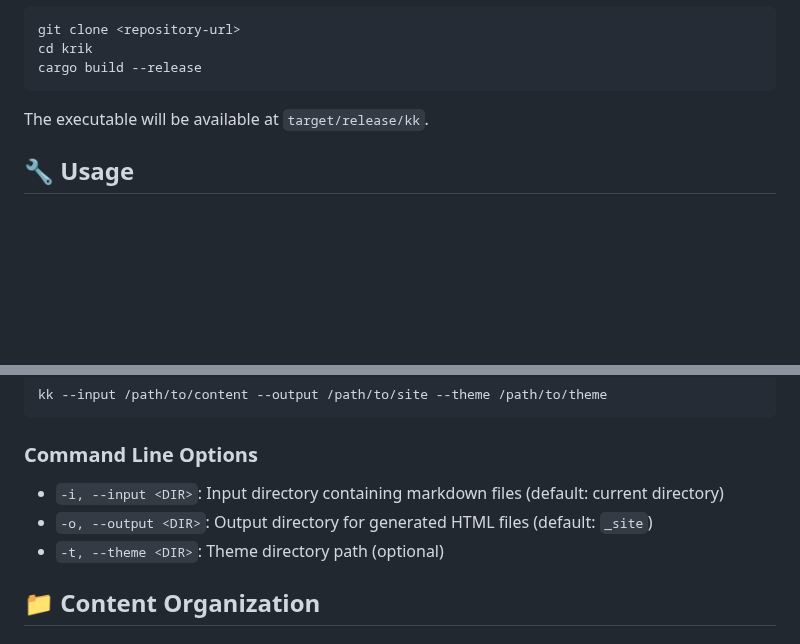
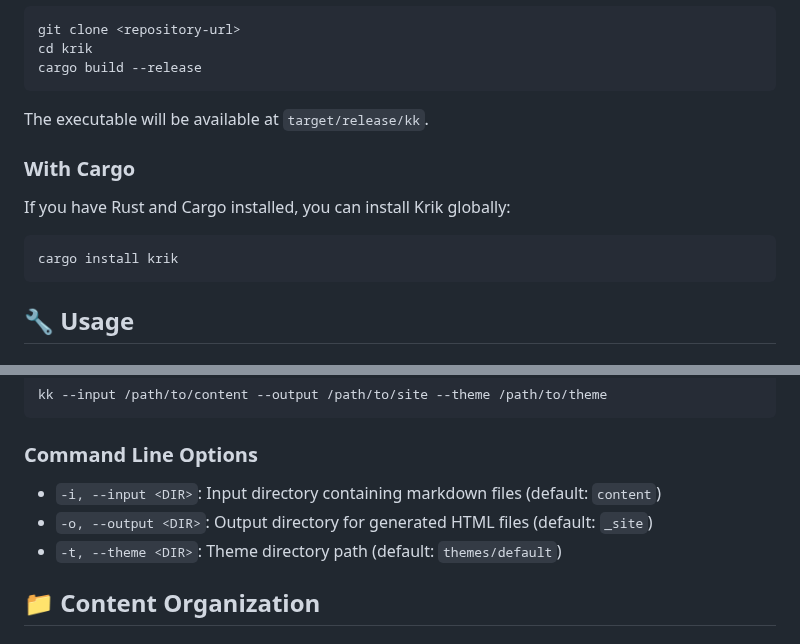
Before and after one commit to mcaserta/krik, a Markdown page: README.md, 2 parts joined by grey strips. Rendered like a GitHub page; blank space fills up the shorter version.

Commit message:
docs: add cargo install instruction to README
🤖 Generated with [Claude Code](https://claude.ai/code)

Co-Authored-By: Claude <noreply@anthropic.com>

````diff
--- a/README.md
+++ b/README.md
@@ -70,6 +70,14 @@ cargo build --release
 
 The executable will be available at `target/release/kk`.
 
+### With Cargo
+
+If you have Rust and Cargo installed, you can install Krik globally:
+
+```bash
+cargo install krik
+```
+
 ## 🔧 Usage
 
 ### Basic Usage
@@ -88,9 +96,9 @@ kk --input /path/to/content --output /path/to/site --theme /path/to/theme
 
 ### Command Line Options
 
-- `-i, --input <DIR>`: Input directory containing markdown files (default: current directory)
+- `-i, --input <DIR>`: Input directory containing markdown files (default: `content`)
 - `-o, --output <DIR>`: Output directory for generated HTML files (default: `_site`)
-- `-t, --theme <DIR>`: Theme directory path (optional)
+- `-t, --theme <DIR>`: Theme directory path (default: `themes/default`)
 
 ## 📁 Content Organization
 
````
